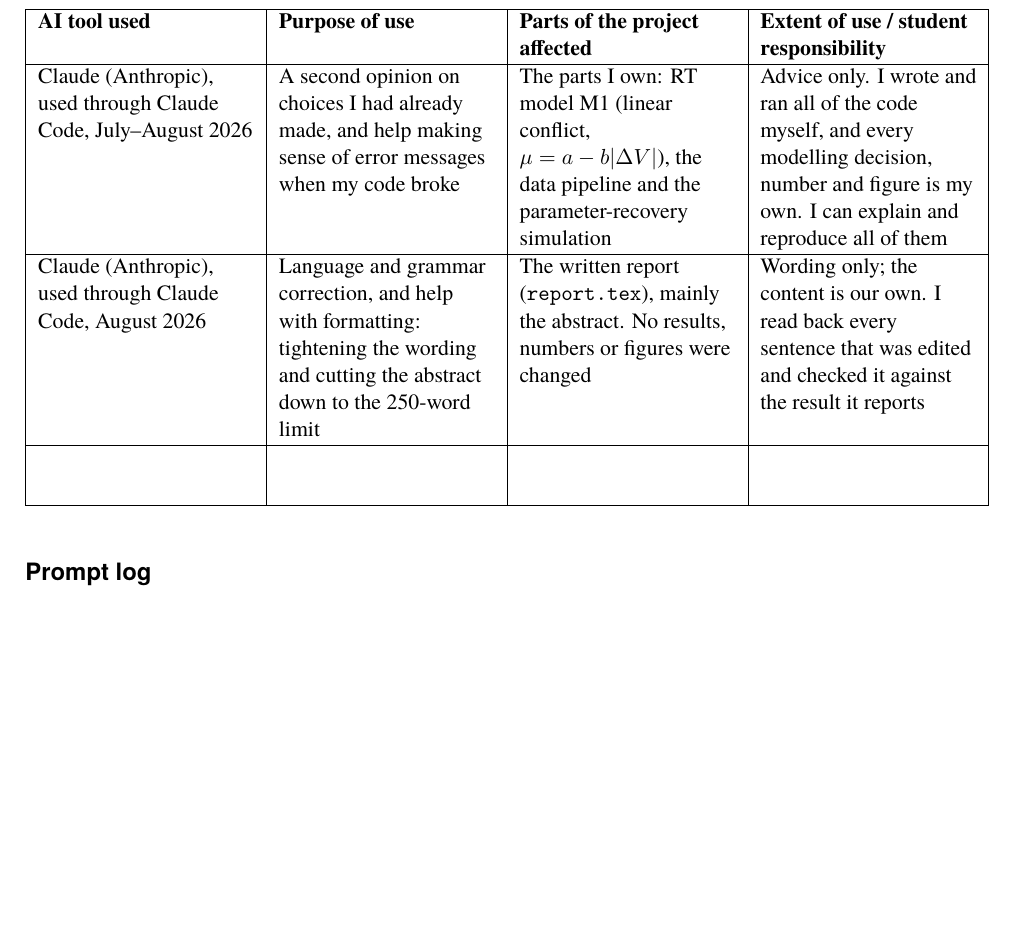
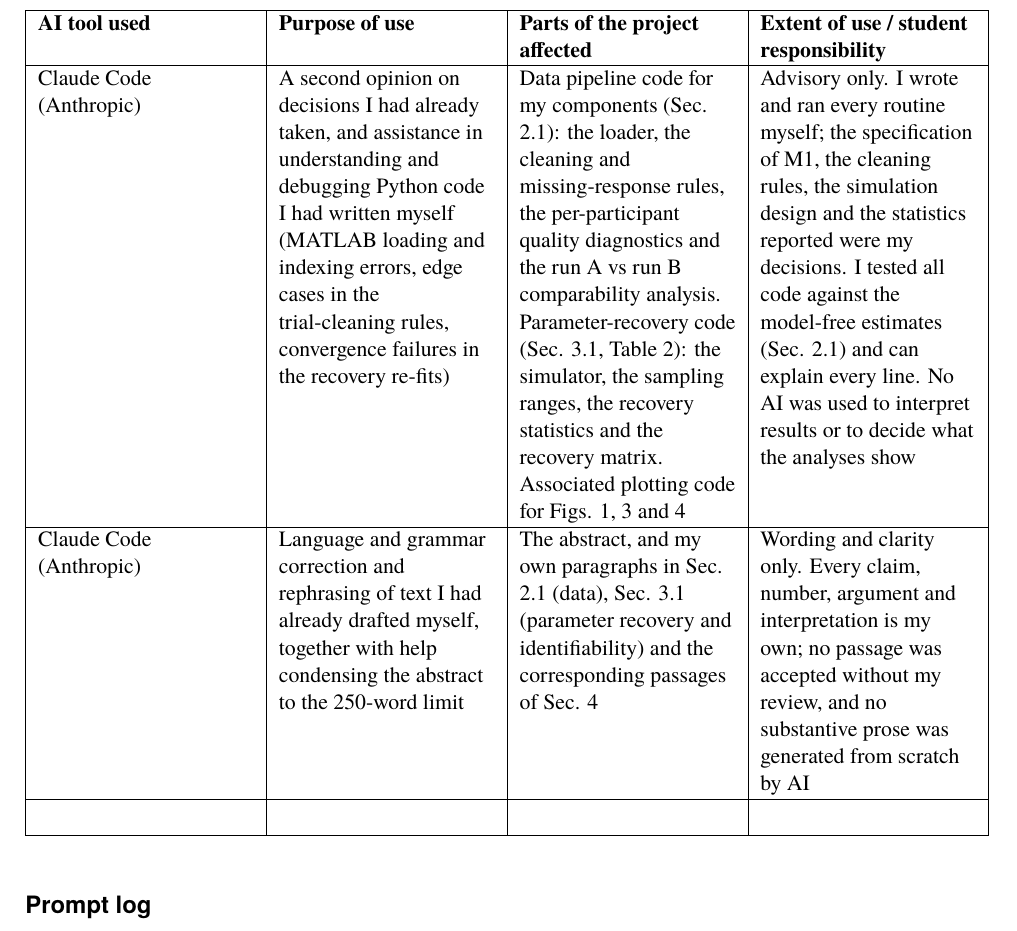
Before and after one commit to ale1201/ccs-final-project, a LaTeX document (ai_disclosure_ashhad_raza_quadri.tex): part of page 1 of 2 before the commit and part of page 2 of 3 after it, cut so that both start at the same text, the shorter picture padded with empty space. Compiled offline with pdfLaTeX.

Commit message:
Match the disclosure table to the format used in the group
Give the purpose, the affected sections and figures, and the responsibility
statement at the level of detail the other disclosures use, referencing the
report sections and figures the assisted code and prose belong to.

```diff
--- a/ai_disclosure_ashhad_raza_quadri.tex
+++ b/ai_disclosure_ashhad_raza_quadri.tex
@@ -69,26 +69,32 @@ If no AI tools were used, write ``Not applicable'' in the first row.
 \textbf{Parts of the project affected} &
 \textbf{Extent of use / student responsibility} \\
 \hline
-Claude (Anthropic), used through Claude Code, July--August 2026 &
-A second opinion on choices I had already made, and help making sense of error messages when
-my code broke &
-The parts I own: RT model M1 (linear conflict, $\mu=a-b|\Delta V|$), the data pipeline and the
-parameter-recovery simulation &
-Advice only. I wrote and ran all of the code myself, and every modelling decision, number and
-figure is my own. I can explain and reproduce all of them \\
-[1.5em]
+Claude Code (Anthropic) &
+A second opinion on decisions I had already taken, and assistance in understanding and
+debugging Python code I had written myself (MATLAB loading and indexing errors, edge cases in
+the trial-cleaning rules, convergence failures in the recovery re-fits) &
+Data pipeline code for my components (Sec. 2.1): the loader, the cleaning and missing-response
+rules, the per-participant quality diagnostics and the run A vs run B comparability analysis.
+Parameter-recovery code (Sec. 3.1, Table 2): the simulator, the sampling ranges, the recovery
+statistics and the recovery matrix. Associated plotting code for Figs. 1, 3 and 4 &
+Advisory only. I wrote and ran every routine myself; the specification of M1, the cleaning
+rules, the simulation design and the statistics reported were my decisions. I tested all code
+against the model-free estimates (Sec. 2.1) and can explain every line. No AI was used to
+interpret results or to decide what the analyses show \\
+[0.4em]
 \hline
-Claude (Anthropic), used through Claude Code, August 2026 &
-Language and grammar correction, and help with formatting: tightening the wording and cutting
-the abstract down to the 250-word limit &
-The written report (\texttt{report.tex}), mainly the abstract. No results, numbers or figures
-were changed &
-Wording only; the content is our own. I read back every sentence that was edited and checked it
-against the result it reports \\
-[1.5em]
+Claude Code (Anthropic) &
+Language and grammar correction and rephrasing of text I had already drafted myself, together
+with help condensing the abstract to the 250-word limit &
+The abstract, and my own paragraphs in Sec. 2.1 (data), Sec. 3.1 (parameter recovery and
+identifiability) and the corresponding passages of Sec. 4 &
+Wording and clarity only. Every claim, number, argument and interpretation is my own; no
+passage was accepted without my review, and no substantive prose was generated from scratch by
+AI \\
+[0.4em]
 \hline
  & & & \\
-[1.5em]
+[0.4em]
 \hline
 \end{tabularx}
 
```
Also changed, not shown: ai_disclosure_ashhad_raza_quadri.pdf.
